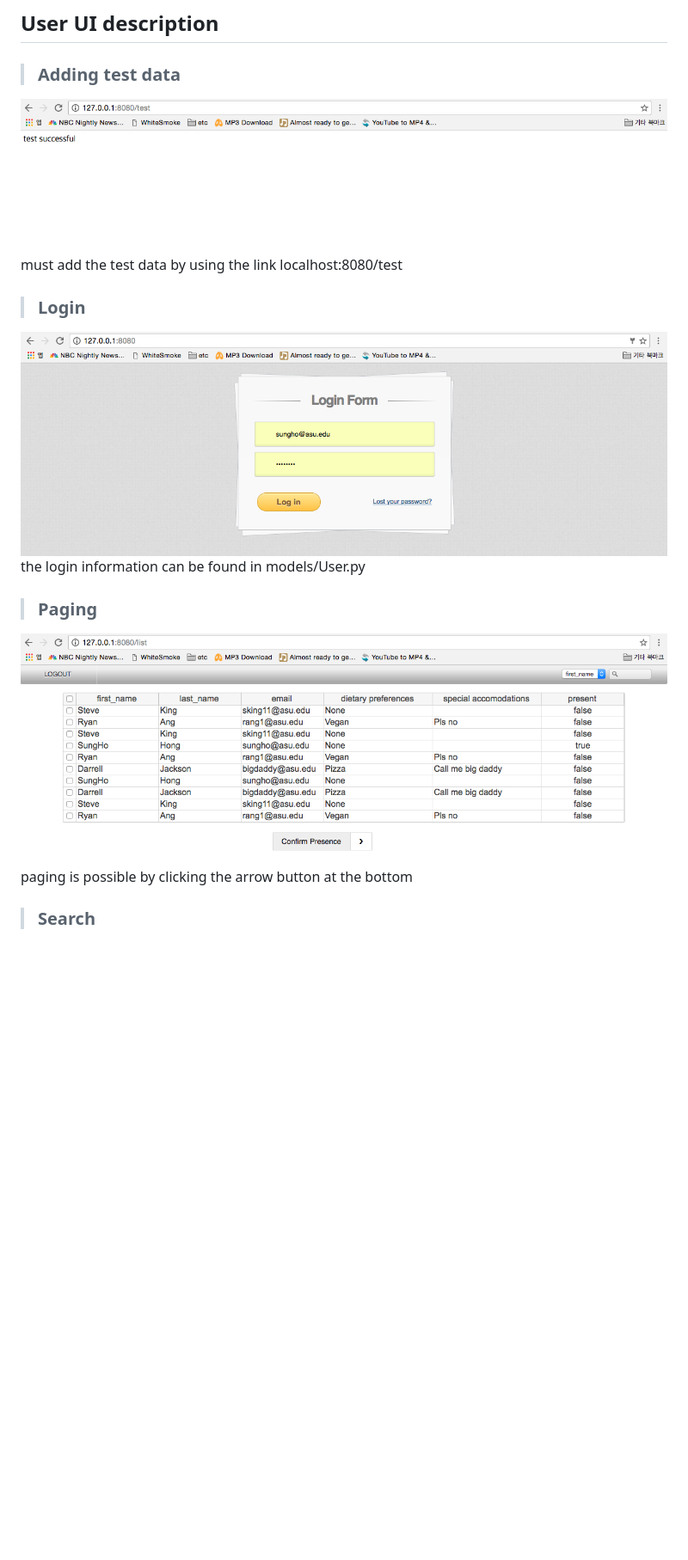
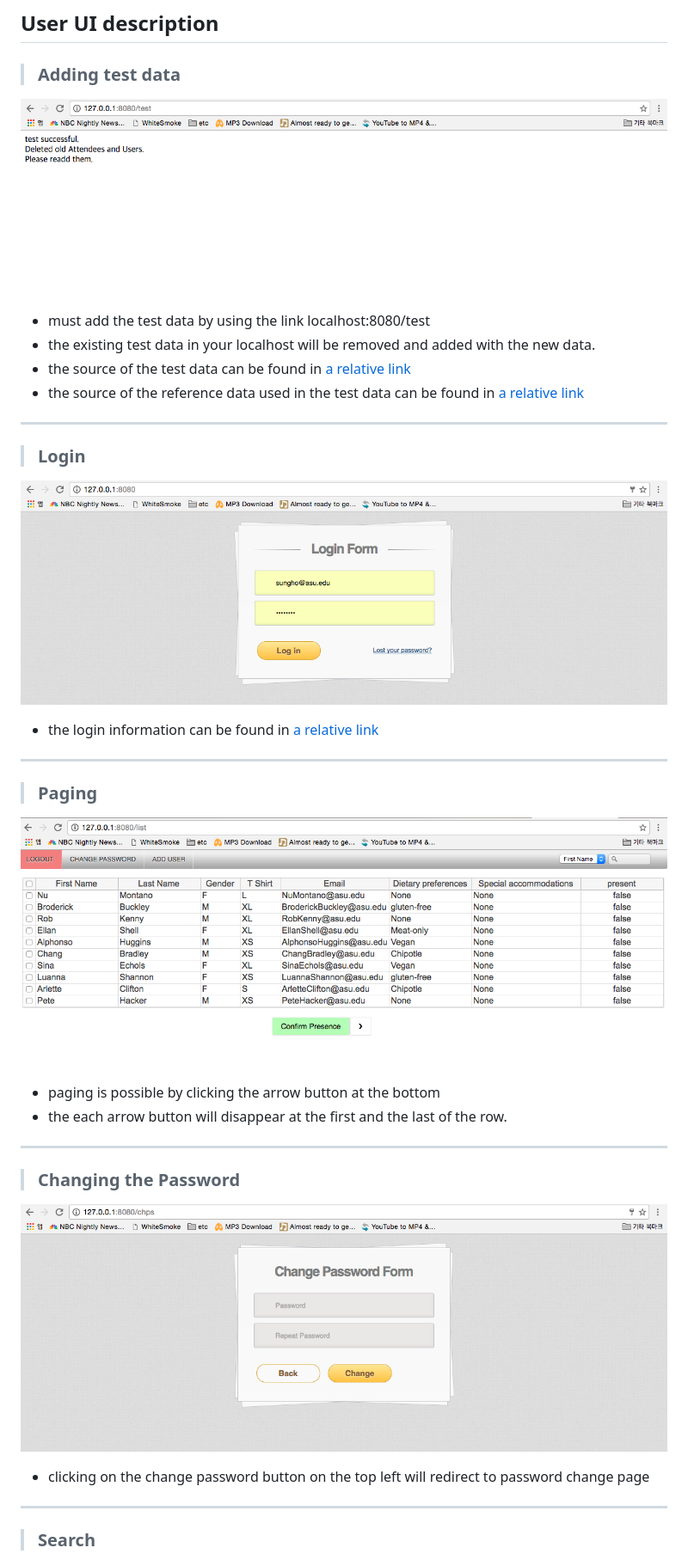
Before and after one commit to SungHoHong2/SWhacks-checkin, a Markdown page: README.md, the part around the change printed below. Shown: that part at 86% size. GitHub-like rendering; pictures changed too: README/0.png, README/2.png, README/3.png (added); blank space fills up the shorter version.

```diff
--- a/README.md
+++ b/README.md
@@ -14,18 +14,28 @@
 
 > ### Adding test data
 ![alt tag](README/0.png)
-must add the test data by using the link localhost:8080/test
-
+- must add the test data by using the link localhost:8080/test
+- the existing test data in your localhost will be removed and added with the new data.
+- the source of the test data can be found in [a relative link](modals/Attendant.py)
+- the source of the reference data used in the test data can be found in [a relative link](modals/testFiles)
+---
 
 > ### Login
 ![alt tag](README/1.png)
-the login information can be found in models/User.py
+- the login information can be found in [a relative link](modals/User.py)
+---
 
 
 > ### Paging
 ![alt tag](README/2.png)
-paging is possible by clicking the arrow button at the bottom
+- paging is possible by clicking the arrow button at the bottom
+- the each arrow button will disappear at the first and the last of the row.
+---
 
+> ### Changing the Password
+![alt tag](README/3.png)
+- clicking on the change password button on the top left will redirect to password change page
+---
 
 > ### Search
 ![alt tag](README/4.png)
```
Also changed, not shown: other parts of README.md (+12 -4 lines), README/4.png, README/5.png, README/6.png (added).
